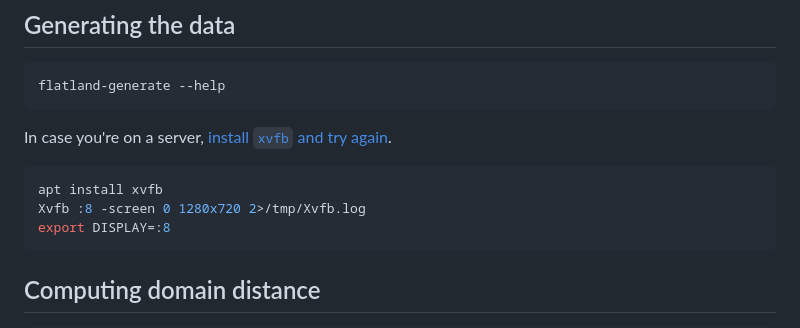
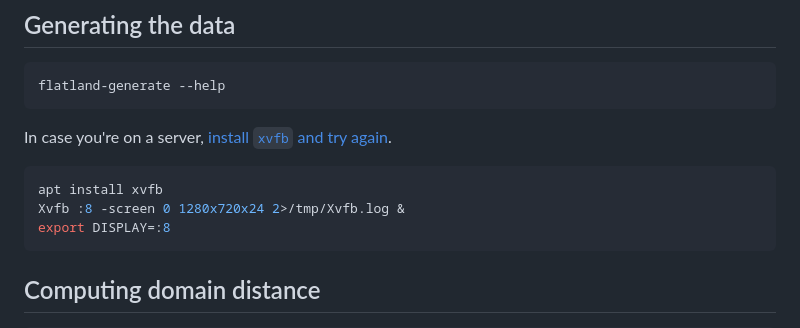
Before and after one commit to mayahq/flatland, a Markdown page: README.md, the part around the change. Rendered like a GitHub page.

````diff
--- a/README.md
+++ b/README.md
@@ -20,7 +20,7 @@ again](https://stackoverflow.com/a/48212313).
 
 ```bash
 apt install xvfb
-Xvfb :8 -screen 0 1280x720 2>/tmp/Xvfb.log
+Xvfb :8 -screen 0 1280x720x24 2>/tmp/Xvfb.log &
 export DISPLAY=:8
 ```
 
````
Also changed, not shown: sample.png, 2 other files.
